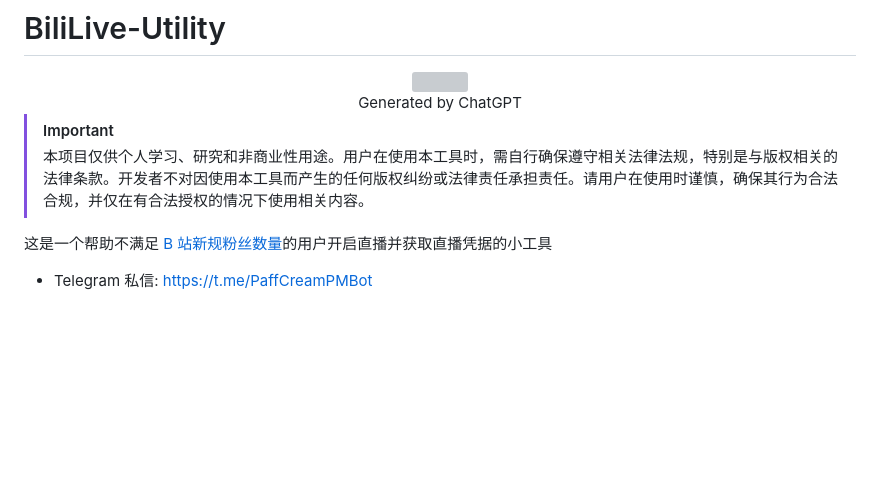
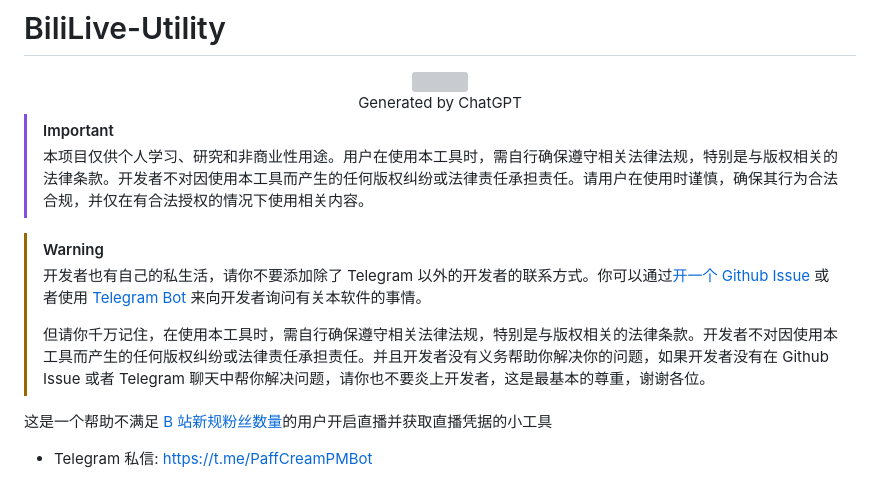
Before and after one commit to GamerNoTitle/BiliLive-Utility, a Markdown page: README.md, the part around the change. Drawn GitHub-style; blank space fills up the shorter version; grey boxes are pictures that could not be loaded.

Commit message:
docs: 添加了除了 Telegram 和 Github 以外联系方式勿扰的提示，感谢各位

```diff
--- a/README.md
+++ b/README.md
@@ -7,6 +7,12 @@
 
 > [!important]
 > 本项目仅供个人学习、研究和非商业性用途。用户在使用本工具时，需自行确保遵守相关法律法规，特别是与版权相关的法律条款。开发者不对因使用本工具而产生的任何版权纠纷或法律责任承担责任。请用户在使用时谨慎，确保其行为合法合规，并仅在有合法授权的情况下使用相关内容。
+
+> [!warning]
+>
+> 开发者也有自己的私生活，请你不要添加除了 Telegram 以外的开发者的联系方式。你可以通过[开一个 Github Issue](https://github.com/GamerNoTitle/BiliLive-Utility/issues/new) 或者使用 [Telegram Bot](https://t.me/PaffCreamPMBot) 来向开发者询问有关本软件的事情。
+>
+> 但请你千万记住，在使用本工具时，需自行确保遵守相关法律法规，特别是与版权相关的法律条款。开发者不对因使用本工具而产生的任何版权纠纷或法律责任承担责任。并且开发者没有义务帮助你解决你的问题，如果开发者没有在 Github Issue 或者 Telegram 聊天中帮你解决问题，请你也不要炎上开发者，这是最基本的尊重，谢谢各位。
 
 这是一个帮助不满足 [B 站新规粉丝数量](https://link.bilibili.com/p/eden/news#/newsdetail?id=4516)的用户开启直播并获取直播凭据的小工具
 
```
